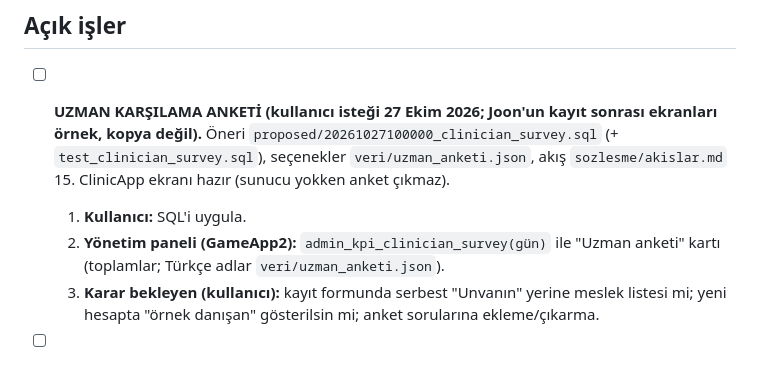
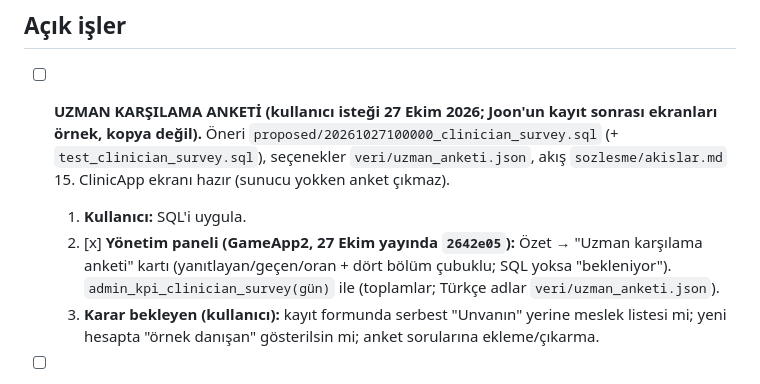
Before and after one commit to amy60946/ortak, a Markdown page: DURUM.md, the part around the change. Rendered like a GitHub page.

Commit message:
DURUM: uzman anketi kartı panelde (#70)
Claude-Session: https://claude.ai/code/session_01StaY3xz8dvFHtgDEww4MKn

Co-authored-by: Claude <noreply@anthropic.com>

```diff
--- a/DURUM.md
+++ b/DURUM.md
@@ -6,7 +6,7 @@ Biçim: `tarih · ürün · ne değişti · etkisi / kim ne yapmalı`. En yeni k
 
 - [ ] **UZMAN KARŞILAMA ANKETİ (kullanıcı isteği 27 Ekim 2026; Joon'un kayıt sonrası ekranları örnek, kopya değil).** Öneri `proposed/20261027100000_clinician_survey.sql` (+ `test_clinician_survey.sql`), seçenekler `veri/uzman_anketi.json`, akış `sozlesme/akislar.md` 15. ClinicApp ekranı hazır (sunucu yokken anket çıkmaz).
   1. **Kullanıcı:** SQL'i uygula.
-  2. **Yönetim paneli (GameApp2):** `admin_kpi_clinician_survey(gün)` ile "Uzman anketi" kartı (toplamlar; Türkçe adlar `veri/uzman_anketi.json`).
+  2. [x] **Yönetim paneli (GameApp2, 27 Ekim yayında `2642e05`):** Özet → "Uzman karşılama anketi" kartı (yanıtlayan/geçen/oran + dört bölüm çubuklu; SQL yoksa "bekleniyor"). `admin_kpi_clinician_survey(gün)` ile (toplamlar; Türkçe adlar `veri/uzman_anketi.json`).
   3. **Karar bekleyen (kullanıcı):** kayıt formunda serbest "Unvanın" yerine meslek listesi mi; yeni hesapta "örnek danışan" gösterilsin mi; anket sorularına ekleme/çıkarma.
 - [ ] **E-POSTAYLA AİLE DAVETİ (kullanıcı kararı 26 Ekim 2026: "hazırla, 3 gün yap, kodu kopyala yedeği kalsın, ana hedef e-posta; testler için kişisel e-postamdan gitsin").** Göç `migrations/20261027000000_invite_email.sql` (**uygulandı 26 Ekim 2026**; + `test_invite_email.sql`), Edge Function `supabase/functions/invite-email` (+ `email.test.ts`), karar `sozlesme/akislar.md` 10 (güncelleme), hukuk taslağı `hukuk_notlari.md` A13.
   1. [x] **Kullanıcı (26 Ekim 2026):** SQL uygulandı (davet 3 gün; e-posta alanları ve işlevleri).
```
